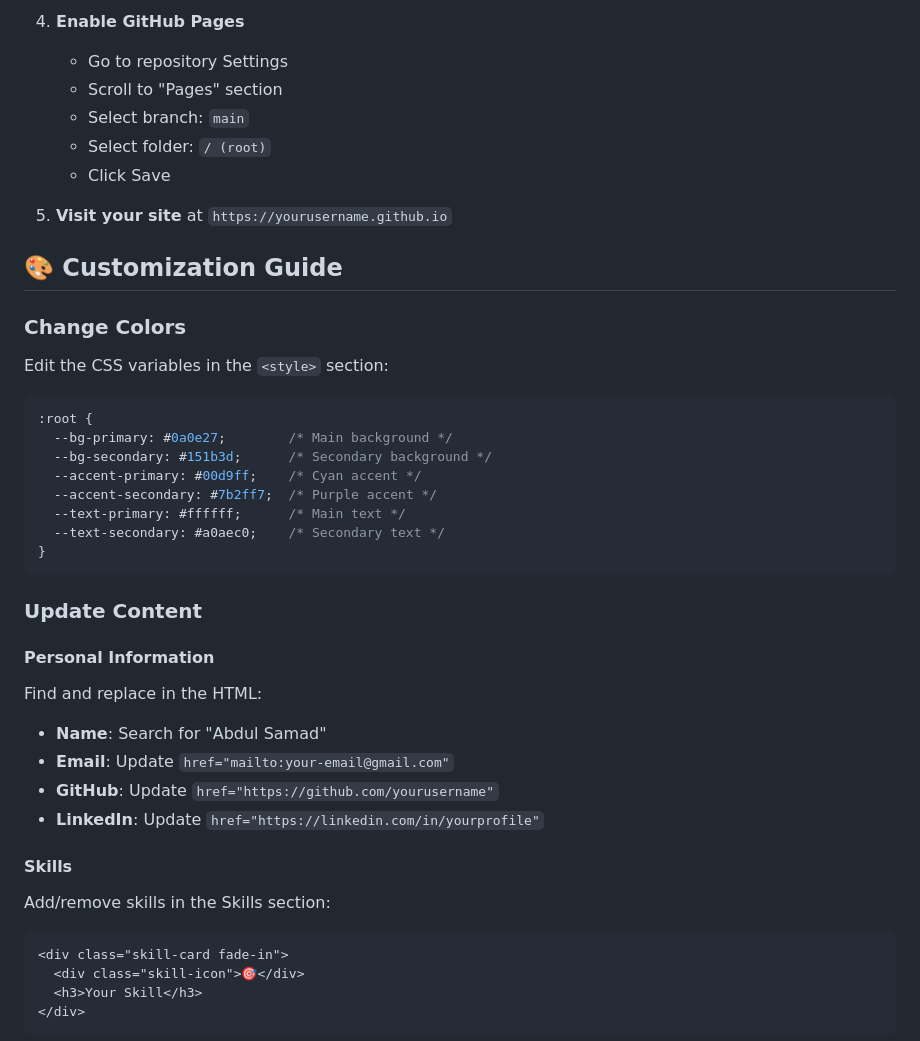
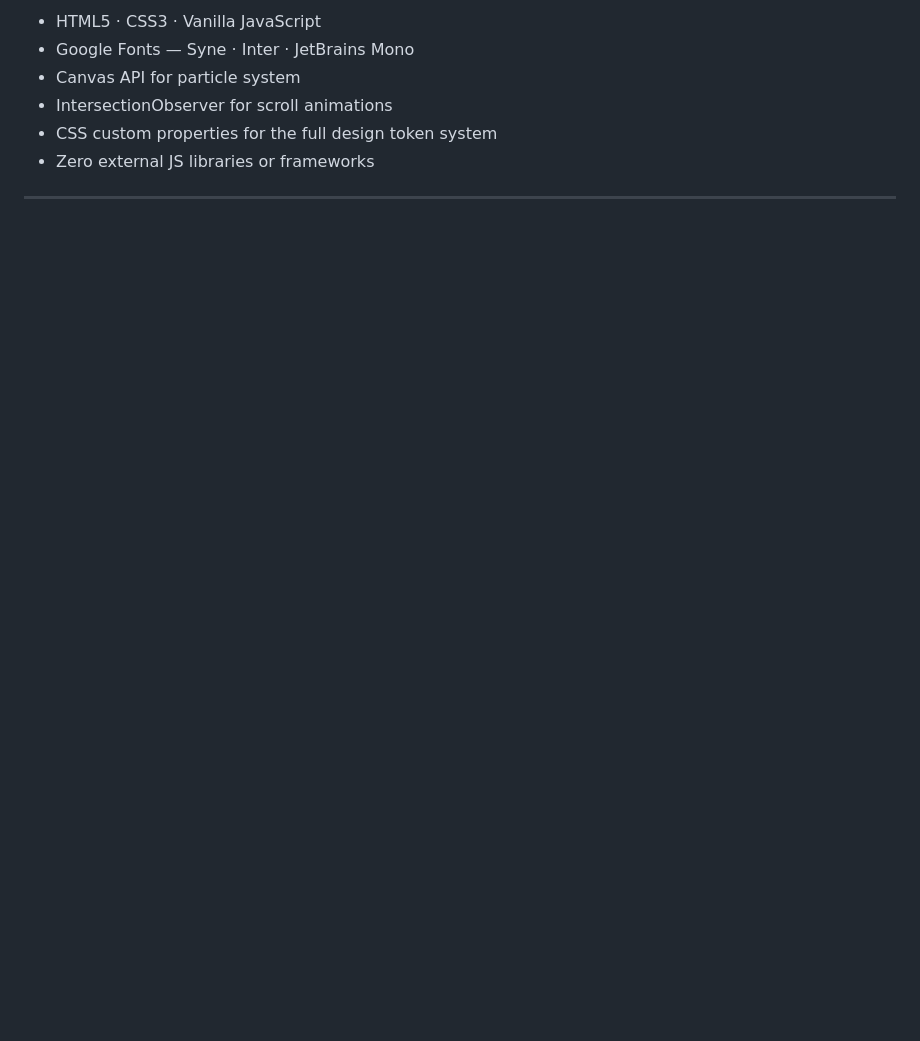
Before and after one commit to abdulsamad00529/abdul-samad-portfolio, a Markdown page: README.md, the part around one of its changes. Drawn GitHub-style; blank space fills up the shorter version.

````diff
--- a/README.md
+++ b/README.md
@@ -71,43 +82,10 @@ cd abdulsamad00529.github.io
 
-4. **Enable GitHub Pages**
-   - Go to repository Settings
-   - Scroll to "Pages" section
-   - Select branch: `main`
-   - Select folder: `/ (root)`
-   - Click Save
+- HTML5 · CSS3 · Vanilla JavaScript
+- Google Fonts — Syne · Inter · JetBrains Mono
+- Canvas API for particle system
+- IntersectionObserver for scroll animations
+- CSS custom properties for the full design token system
+- Zero external JS libraries or frameworks
 
-5. **Visit your site** at `https://yourusername.github.io`
+---
 
-## 🎨 Customization Guide
-
-### Change Colors
-Edit the CSS variables in the `<style>` section:
-```css
-:root {
-  --bg-primary: #0a0e27;        /* Main background */
-  --bg-secondary: #151b3d;      /* Secondary background */
-  --accent-primary: #00d9ff;    /* Cyan accent */
-  --accent-secondary: #7b2ff7;  /* Purple accent */
-  --text-primary: #ffffff;      /* Main text */
-  --text-secondary: #a0aec0;    /* Secondary text */
-}
-```
-
-### Update Content
-
-#### Personal Information
-Find and replace in the HTML:
-- **Name**: Search for "Abdul Samad"
-- **Email**: Update `href="mailto:your-email@gmail.com"`
-- **GitHub**: Update `href="https://github.com/yourusername"`
-- **LinkedIn**: Update `href="https://linkedin.com/in/yourprofile"`
-
-#### Skills
-Add/remove skills in the Skills section:
-```html
-<div class="skill-card fade-in">
-  <div class="skill-icon">🎯</div>
-  <h3>Your Skill</h3>
-</div>
-```
-
````
Also changed, not shown: other parts of README.md (+65 -131 lines).
